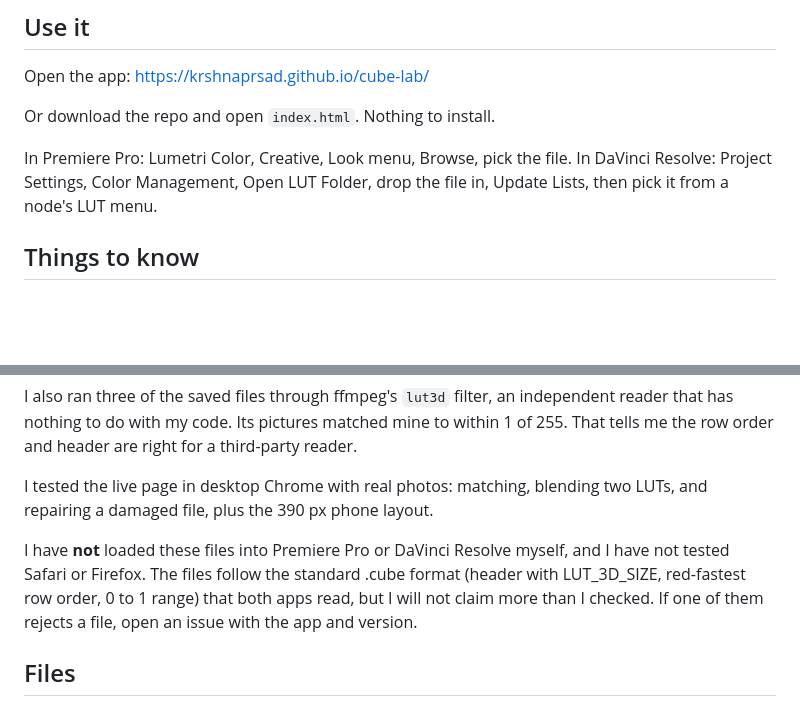
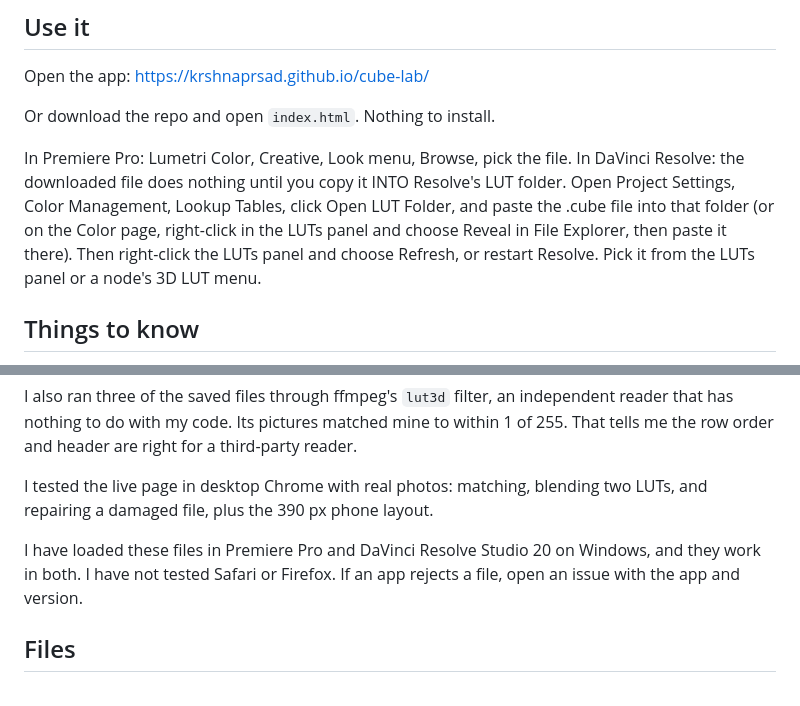
Before and after one commit to krshnaprsad/cube-lab, a Markdown page: README.md, 2 parts joined by grey strips. Rendered like a GitHub page; blank space fills up the shorter version.

```diff
--- a/README.md
+++ b/README.md
@@ -24,7 +24,7 @@ Open the app: https://krshnaprsad.github.io/cube-lab/
 
 Or download the repo and open `index.html`. Nothing to install.
 
-In Premiere Pro: Lumetri Color, Creative, Look menu, Browse, pick the file. In DaVinci Resolve: Project Settings, Color Management, Open LUT Folder, drop the file in, Update Lists, then pick it from a node's LUT menu.
+In Premiere Pro: Lumetri Color, Creative, Look menu, Browse, pick the file. In DaVinci Resolve: the downloaded file does nothing until you copy it INTO Resolve's LUT folder. Open Project Settings, Color Management, Lookup Tables, click Open LUT Folder, and paste the .cube file into that folder (or on the Color page, right-click in the LUTs panel and choose Reveal in File Explorer, then paste it there). Then right-click the LUTs panel and choose Refresh, or restart Resolve. Pick it from the LUTs panel or a node's 3D LUT menu.
 
 ## Things to know
 
@@ -45,7 +45,7 @@ I also ran three of the saved files through ffmpeg's `lut3d` filter, an independ
 
 I tested the live page in desktop Chrome with real photos: matching, blending two LUTs, and repairing a damaged file, plus the 390 px phone layout.
 
-I have **not** loaded these files into Premiere Pro or DaVinci Resolve myself, and I have not tested Safari or Firefox. The files follow the standard .cube format (header with LUT_3D_SIZE, red-fastest row order, 0 to 1 range) that both apps read, but I will not claim more than I checked. If one of them rejects a file, open an issue with the app and version.
+I have loaded these files in Premiere Pro and DaVinci Resolve Studio 20 on Windows, and they work in both. I have not tested Safari or Firefox. If an app rejects a file, open an issue with the app and version.
 
 ## Files
 
```
